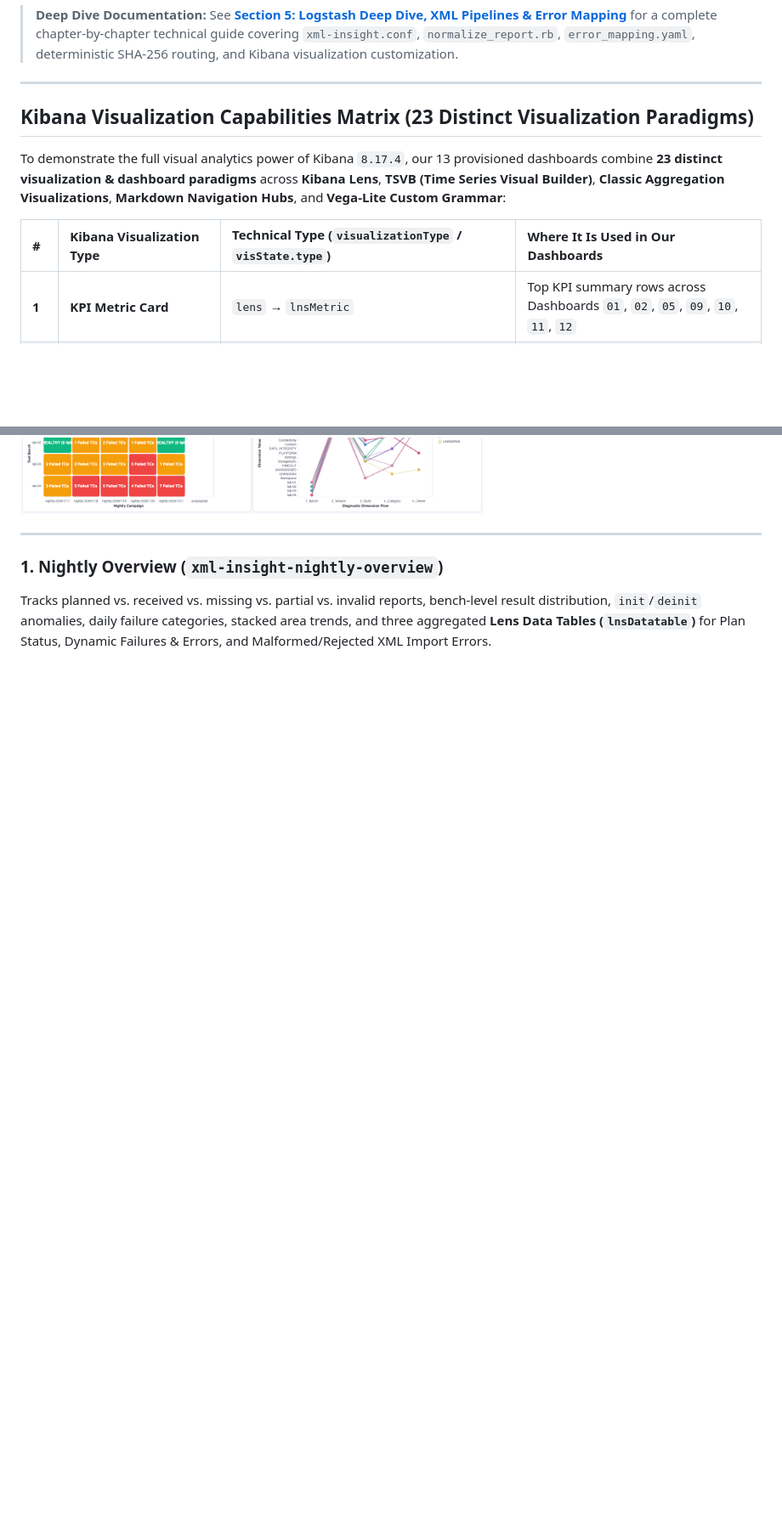
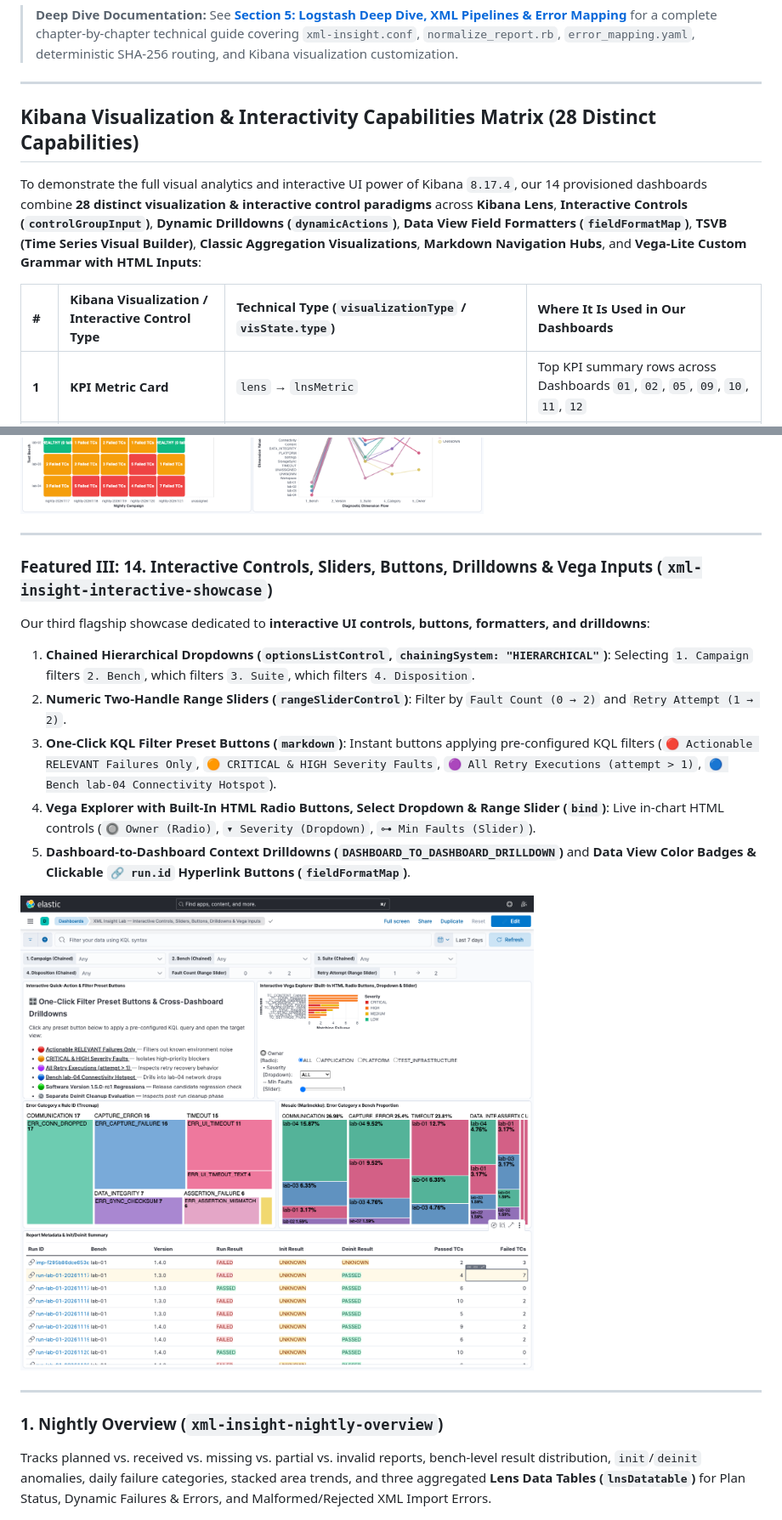
Before and after one commit to CagriCatik/ELK-Stack, a Markdown page: docs/xml-insight-lab-showcase.md, 2 parts joined by grey strips. Shown at 85% size. Drawn GitHub-style; pictures changed too: docs/assets/screenshots/14-interactive-controls-drilldowns-showcase.png (added); blank space fills up the shorter version.

Commit message:
feat(kibana): add 14th Interactive Controls, Sliders, Buttons, Drilldowns, Field Formatters & Vega HTML Inputs showcase

```diff
--- a/docs/xml-insight-lab-showcase.md
+++ b/docs/xml-insight-lab-showcase.md
@@ -10,11 +10,11 @@ title: "XML Insight Lab — Project Showcase"
 
 ---
 
-## Kibana Visualization Capabilities Matrix (23 Distinct Visualization Paradigms)
+## Kibana Visualization & Interactivity Capabilities Matrix (28 Distinct Capabilities)
 
-To demonstrate the full visual analytics power of Kibana `8.17.4`, our 13 provisioned dashboards combine **23 distinct visualization & dashboard paradigms** across **Kibana Lens**, **TSVB (Time Series Visual Builder)**, **Classic Aggregation Visualizations**, **Markdown Navigation Hubs**, and **Vega-Lite Custom Grammar**:
+To demonstrate the full visual analytics and interactive UI power of Kibana `8.17.4`, our 14 provisioned dashboards combine **28 distinct visualization & interactive control paradigms** across **Kibana Lens**, **Interactive Controls (`controlGroupInput`)**, **Dynamic Drilldowns (`dynamicActions`)**, **Data View Field Formatters (`fieldFormatMap`)**, **TSVB (Time Series Visual Builder)**, **Classic Aggregation Visualizations**, **Markdown Navigation Hubs**, and **Vega-Lite Custom Grammar with HTML Inputs**:
 
-| # | Kibana Visualization Type | Technical Type (`visualizationType` / `visState.type`) | Where It Is Used in Our Dashboards |
+| # | Kibana Visualization / Interactive Control Type | Technical Type (`visualizationType` / `visState.type`) | Where It Is Used in Our Dashboards |
 | :--- | :--- | :--- | :--- |
 | **1** | **KPI Metric Card** | `lens` → `lnsMetric` | Top KPI summary rows across Dashboards `01`, `02`, `05`, `09`, `10`, `11`, `12` |
 | **2** | **Arc Gauge (Semicircular Dial)** | `lens` → `lnsGauge` (`shape: "arc"`) | `Complete Plan Slots (38 / 40)` on Dashboard `12` |
@@ -65,6 +70,18 @@ Our second flagship showcase demonstrating **10 additional advanced Kibana parad
 10. **Vega-Lite 5-Dimension Parallel Coordinates Flow (`vega`)** tracing failure paths across `1_Bench → 2_Version → 3_Suite → 4_Category → 5_Owner`
 
 ![13. Advanced Kibana Analytics](assets/screenshots/13-advanced-kibana-analytics.png)
+
+---
+
+### Featured III: 14. Interactive Controls, Sliders, Buttons, Drilldowns & Vega Inputs (`xml-insight-interactive-showcase`)
+Our third flagship showcase dedicated to **interactive UI controls, buttons, formatters, and drilldowns**:
+1. **Chained Hierarchical Dropdowns (`optionsListControl`, `chainingSystem: "HIERARCHICAL"`)**: Selecting `1. Campaign` filters `2. Bench`, which filters `3. Suite`, which filters `4. Disposition`.
+2. **Numeric Two-Handle Range Sliders (`rangeSliderControl`)**: Filter by `Fault Count (0 → 2)` and `Retry Attempt (1 → 2)`.
+3. **One-Click KQL Filter Preset Buttons (`markdown`)**: Instant buttons applying pre-configured KQL filters (`🔴 Actionable RELEVANT Failures Only`, `🟠 CRITICAL & HIGH Severity Faults`, `🟣 All Retry Executions (attempt > 1)`, `🔵 Bench lab-04 Connectivity Hotspot`).
+4. **Vega Explorer with Built-In HTML Radio Buttons, Select Dropdown & Range Slider (`bind`)**: Live in-chart HTML controls (`🔘 Owner (Radio)`, `▾ Severity (Dropdown)`, `⊶ Min Faults (Slider)`).
+5. **Dashboard-to-Dashboard Context Drilldowns (`DASHBOARD_TO_DASHBOARD_DRILLDOWN`)** and **Data View Color Badges & Clickable `🔗 run.id` Hyperlink Buttons (`fieldFormatMap`)**.
+
+![14. Interactive Controls, Sliders, Buttons, Drilldowns & Vega Inputs](assets/screenshots/14-interactive-controls-drilldowns-showcase.png)
 
 ---
 
```
Also changed, not shown: other parts of docs/xml-insight-lab-showcase.md (+9 -4 lines), project/README.md (+5 -1 lines), project/docs/kibana-discover-guide.md (+2 -1 lines), docs/assets/screenshots/10-run-details.png, docs/assets/screenshots/11-test-details.png, 4 other files.
